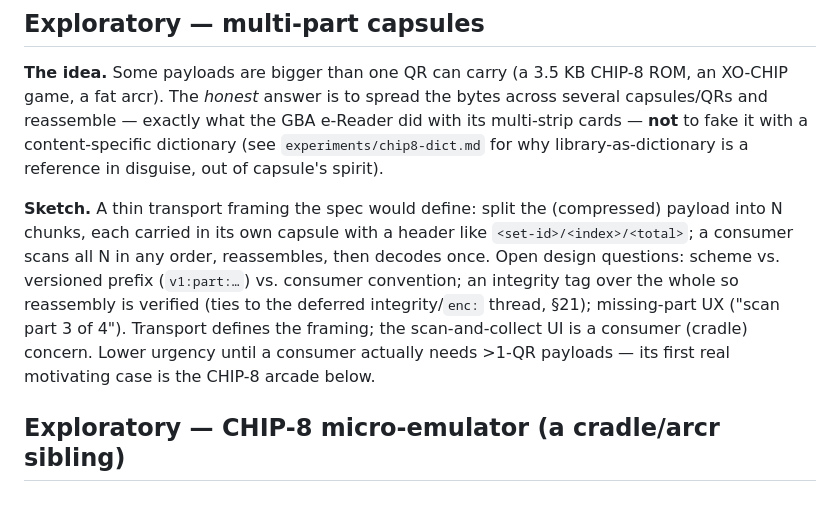
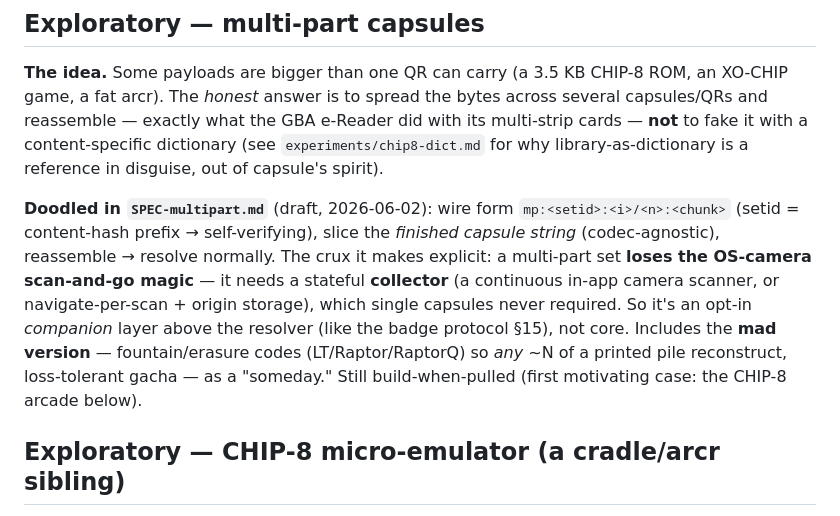
Before and after one commit to gentropic/capsule, a Markdown page: ROADMAP.md, the part around the change. GitHub-like rendering.

```diff
--- a/ROADMAP.md
+++ b/ROADMAP.md
@@ -114,15 +114,16 @@ with its multi-strip cards — **not** to fake it with a content-specific dictio
 (see `experiments/chip8-dict.md` for why library-as-dictionary is a reference in
 disguise, out of capsule's spirit).
 
-**Sketch.** A thin transport framing the spec would define: split the (compressed)
-payload into N chunks, each carried in its own capsule with a header like
-`<set-id>/<index>/<total>`; a consumer scans all N in any order, reassembles, then
-decodes once. Open design questions: scheme vs. versioned prefix (`v1:part:…`) vs.
-consumer convention; an integrity tag over the whole so reassembly is verified
-(ties to the deferred integrity/`enc:` thread, §21); missing-part UX ("scan part
-3 of 4"). Transport defines the framing; the scan-and-collect UI is a consumer
-(cradle) concern. Lower urgency until a consumer actually needs >1-QR payloads —
-its first real motivating case is the CHIP-8 arcade below.
+**Doodled in `SPEC-multipart.md`** (draft, 2026-06-02): wire form
+`mp:<setid>:<i>/<n>:<chunk>` (setid = content-hash prefix → self-verifying), slice
+the *finished capsule string* (codec-agnostic), reassemble → resolve normally.
+The crux it makes explicit: a multi-part set **loses the OS-camera scan-and-go
+magic** — it needs a stateful **collector** (a continuous in-app camera scanner, or
+navigate-per-scan + origin storage), which single capsules never required. So it's
+an opt-in *companion* layer above the resolver (like the badge protocol §15), not
+core. Includes the **mad version** — fountain/erasure codes (LT/Raptor/RaptorQ) so
+*any* ~N of a printed pile reconstruct, loss-tolerant gacha — as a "someday." Still
+build-when-pulled (first motivating case: the CHIP-8 arcade below).
 
 ## Exploratory — CHIP-8 micro-emulator (a cradle/arcr sibling)
 
```
Also changed, not shown: README.md (+3 -0 lines), SPEC-multipart.md (added, +225 -0 lines).
